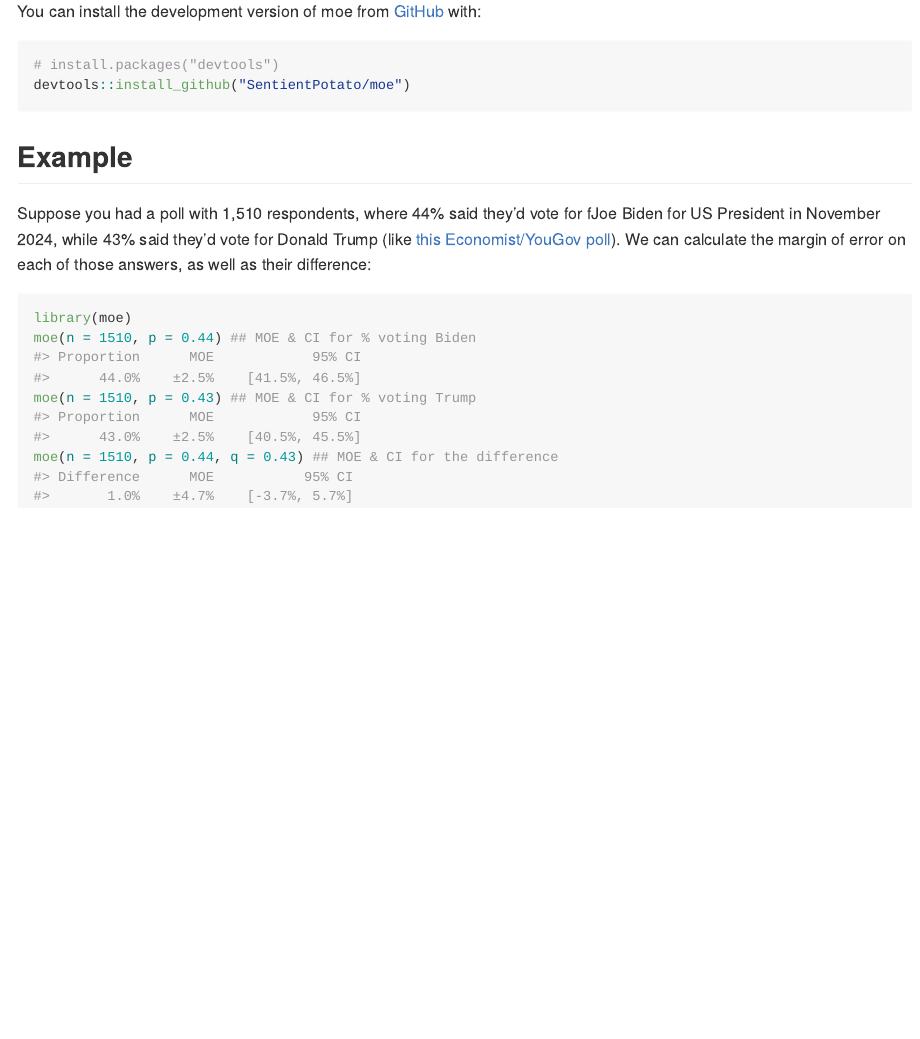
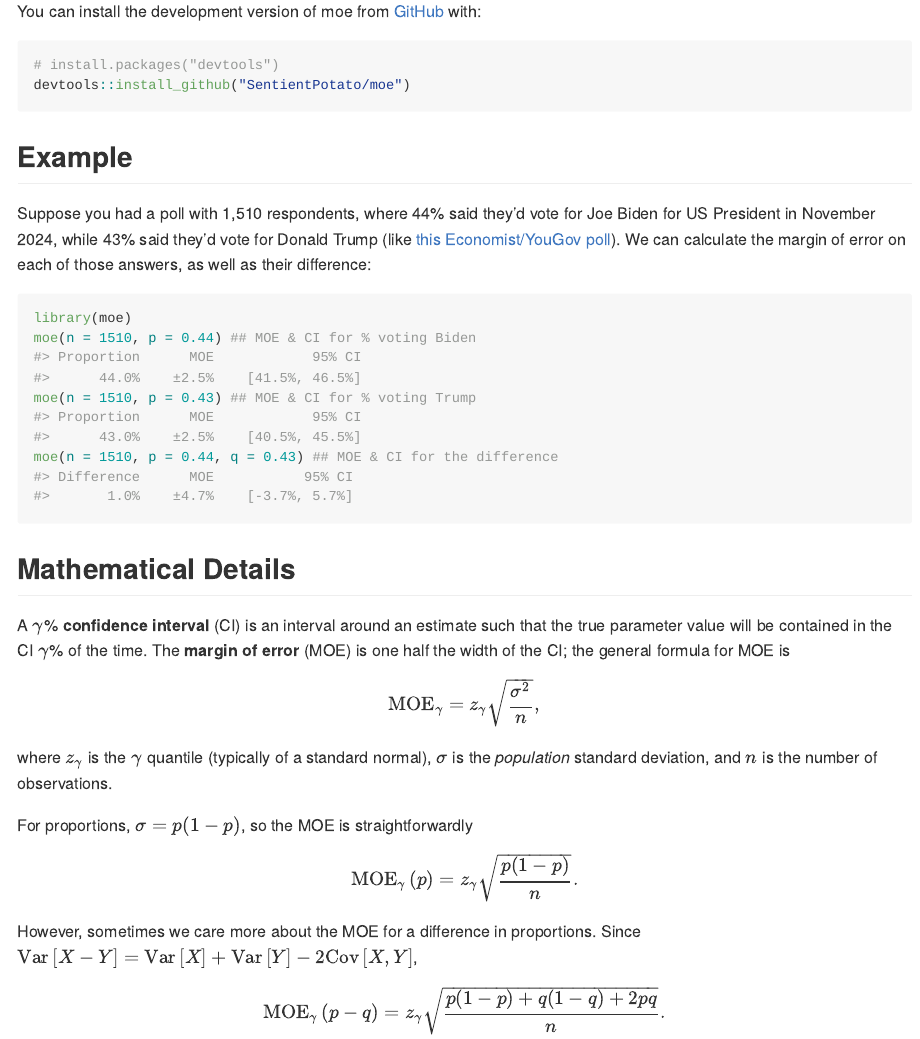
Before and after one commit to SentientPotato/moe, an R Markdown document (README.Rmd): the page in a window 1100 px wide, from 220 px down. The pictures show the output file README.md that the author committed with the source, drawn offline in the style of GitHub.

Commit message:
Add math details to README and fix typo

````diff
--- a/README.Rmd
+++ b/README.Rmd
@@ -32,7 +32,7 @@ devtools::install_github("SentientPotato/moe")
 ## Example
 
 Suppose you had a poll with 1,510 respondents, where 44% said they'd vote for
-fJoe Biden for US President in November 2024, while 43% said they'd vote for
+Joe Biden for US President in November 2024, while 43% said they'd vote for
 Donald Trump (like [this Economist/YouGov poll](https://tinyurl.com/2z49d8cf)).
 We can calculate the margin of error on each of those answers,
 as well as their difference:
@@ -43,3 +43,20 @@ moe(n = 1510, p = 0.44) ## MOE & CI for % voting Biden
 moe(n = 1510, p = 0.43) ## MOE & CI for % voting Trump
 moe(n = 1510, p = 0.44, q = 0.43) ## MOE & CI for the difference
 ```
+
+## Mathematical Details
+
+A $\gamma$% **confidence interval** (CI) is an interval around an estimate such
+that the true parameter value will be contained in the CI $\gamma$% of the time.
+The **margin of error** (MOE) is one half the width of the CI;
+the general formula for MOE is
+$$ \text{MOE}_\gamma = z_\gamma \sqrt{\frac{\sigma^2}{n}}, $$
+where $z_\gamma$ is the $\gamma$ quantile (typically of a standard normal),
+$\sigma$ is the *population* standard deviation,
+and $n$ is the number of observations.
+
+For proportions, $\sigma = p(1-p)$, so the MOE is straightforwardly
+$$ \text{MOE}_\gamma\left(p\right) = z_\gamma \sqrt{\frac{p(1-p)}{n}}. $$
+However, sometimes we care more about the MOE for a difference in proportions.
+Since $\text{Var}\left[X - Y\right] = \text{Var}\left[X\right] + \text{Var}\left[Y\right] - 2\text{Cov}\left[X, Y\right]$,
+$$ \text{MOE}_\gamma\left(p-q\right) = z_\gamma \sqrt{\frac{p(1-p) + q(1-q) + 2pq}{n}}. $$
````
Also changed, not shown: README.md.
